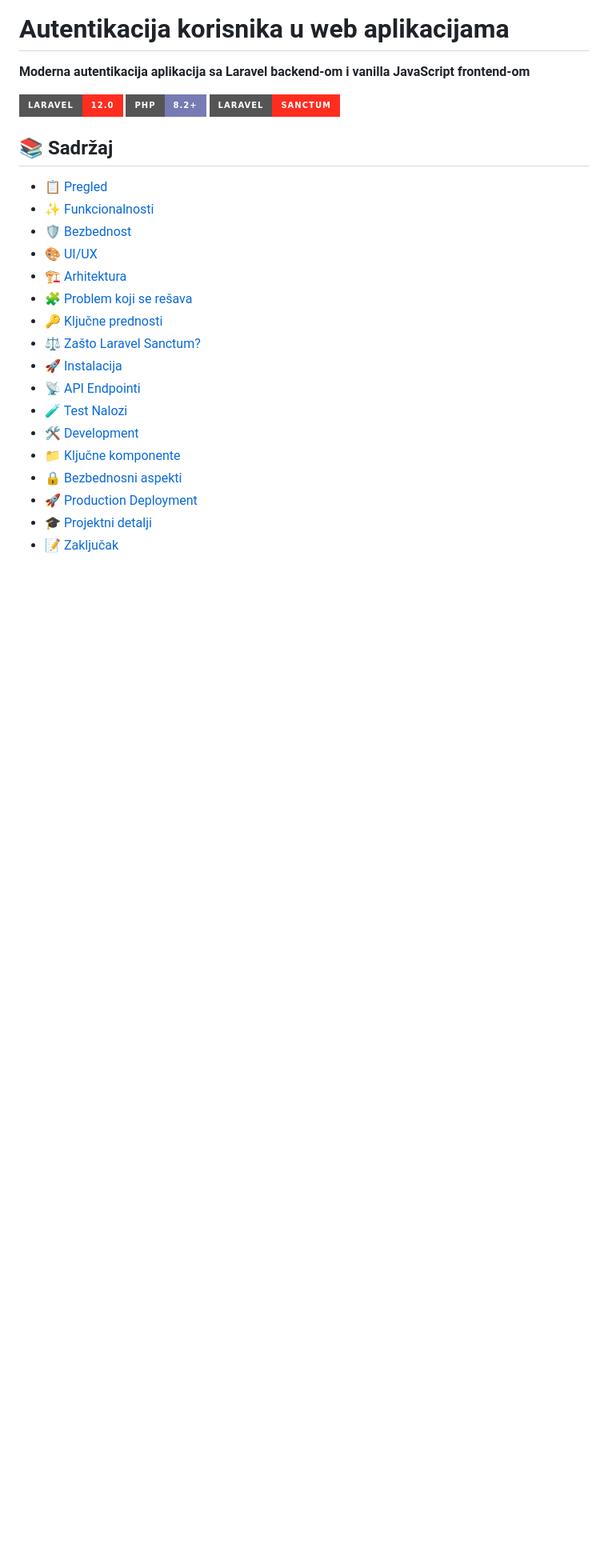
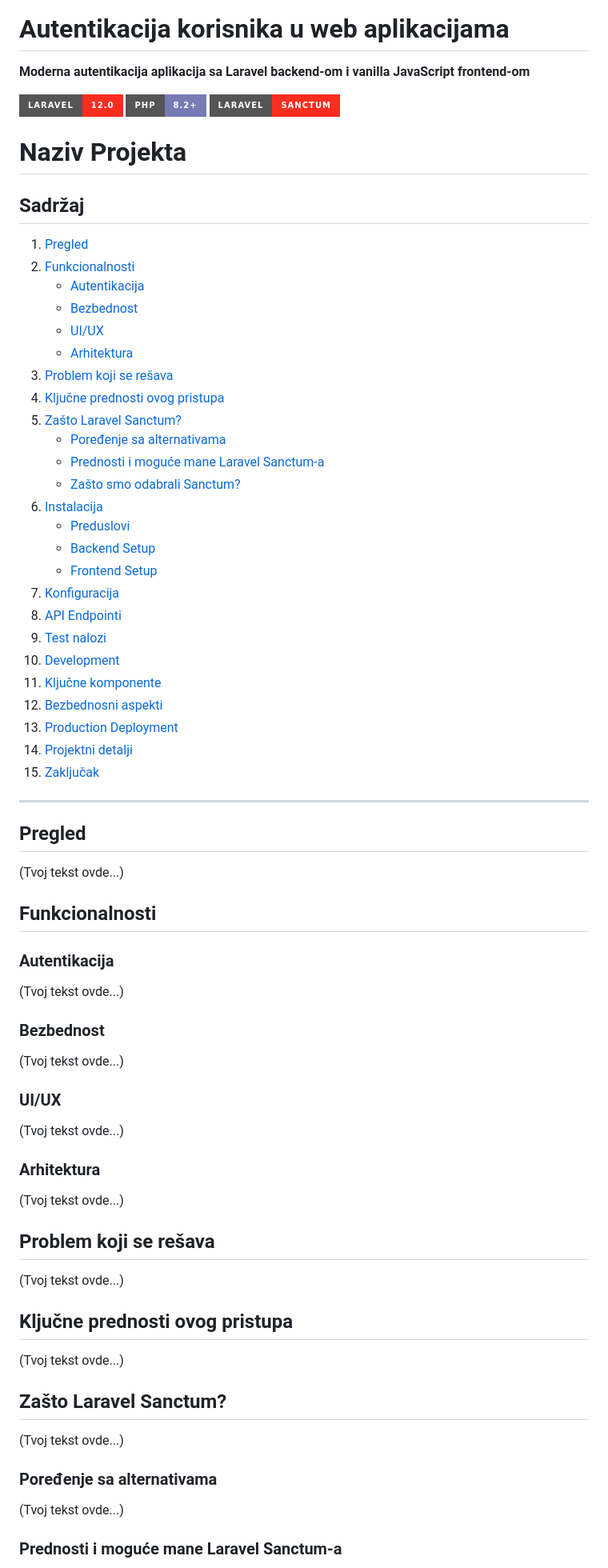
Before and after one commit to Boxon00/Laravel-Project-Auth, a Markdown page: README.md, the part around one of its changes. Shown at 80% size. GitHub-like rendering; badges without logos; blank space fills up the shorter version.

```diff
--- a/README.md
+++ b/README.md
@@ -6,21 +6,75 @@
 [![PHP](https://img.shields.io/badge/PHP-8.2+-777BB4?style=for-the-badge&logo=php)](https://php.net)
 [![Sanctum](https://img.shields.io/badge/Laravel-Sanctum-FF2D20?style=for-the-badge)](https://laravel.com/docs/sanctum)
 
-## 📚 Sadržaj
-- [📋 Pregled](#pregled)
-- [✨ Funkcionalnosti](#funkcionalnosti)
-- [🛡️ Bezbednost](#bezbednost)
-- [🎨 UI/UX](#uiux)
-- [🏗️ Arhitektura](#arhitektura)
-- [🧩 Problem koji se rešava](#problem-koji-se-rešava)
-- [🔑 Ključne prednosti](#klju%C4%8Dne-prednosti)
-- [⚖️ Zašto Laravel Sanctum?](#za%C5%A1to-laravel-sanctum)
-- [🚀 Instalacija](#instalacija)
-- [📡 API Endpointi](#api-endpointi)
-- [🧪 Test Nalozi](#test-nalozi)
-- [🛠️ Development](#development)
-- [📁 Ključne komponente](#klju%C4%8Dne-komponente)
-- [🔒 Bezbednosni aspekti](#bezbednosni-aspekti)
-- [🚀 Production Deployment](#production-deployment)
-- [🎓 Projektni detalji](#projektni-detalji)
-- [📝 Zaključak](#zaklju%C4%8Dak)
+# Naziv Projekta
+
+## Sadržaj
+
+1. [Pregled](#pregled)
+2. [Funkcionalnosti](#funkcionalnosti)
+   - [Autentikacija](#autentikacija)
+   - [Bezbednost](#bezbednost)
+   - [UI/UX](#uiux)
+   - [Arhitektura](#arhitektura)
+3. [Problem koji se rešava](#problem-koji-se-rešava)
+4. [Ključne prednosti ovog pristupa](#ključne-prednosti-ovog-pristupa)
+5. [Zašto Laravel Sanctum?](#zašto-laravel-sanctum)
+   - [Poređenje sa alternativama](#poređenje-sa-alternativama)
+   - [Prednosti i moguće mane Laravel Sanctum-a](#prednosti-i-moguće-mane-laravel-sanctum-a)
+   - [Zašto smo odabrali Sanctum?](#zašto-smo-odabrali-sanctum)
+6. [Instalacija](#instalacija)
+   - [Preduslovi](#preduslovi)
+   - [Backend Setup](#backend-setup)
+   - [Frontend Setup](#frontend-setup)
+7. [Konfiguracija](#konfiguracija)
+8. [API Endpointi](#api-endpointi)
+9. [Test nalozi](#test-nalozi)
+10. [Development](#development)
+11. [Ključne komponente](#ključne-komponente)
+12. [Bezbednosni aspekti](#bezbednosni-aspekti)
+13. [Production Deployment](#production-deployment)
+14. [Projektni detalji](#projektni-detalji)
+15. [Zaključak](#zaključak)
+
+---
+
+## Pregled
+
+(Tvoj tekst ovde...)
+
+## Funkcionalnosti
+
+### Autentikacija
+
+(Tvoj tekst ovde...)
+
+### Bezbednost
+
+(Tvoj tekst ovde...)
+
+### UI/UX
+
+(Tvoj tekst ovde...)
+
+### Arhitektura
+
+(Tvoj tekst ovde...)
+
+## Problem koji se rešava
+
+(Tvoj tekst ovde...)
+
+## Ključne prednosti ovog pristupa
+
+(Tvoj tekst ovde...)
+
+## Zašto Laravel Sanctum?
+
+(Tvoj tekst ovde...)
+
+### Poređenje sa alternativama
+
+(Tvoj tekst ovde...)
+
+### Prednosti i moguće mane Laravel Sanctum-a
+
```
Also changed, not shown: other parts of README.md (+55 -0 lines).
